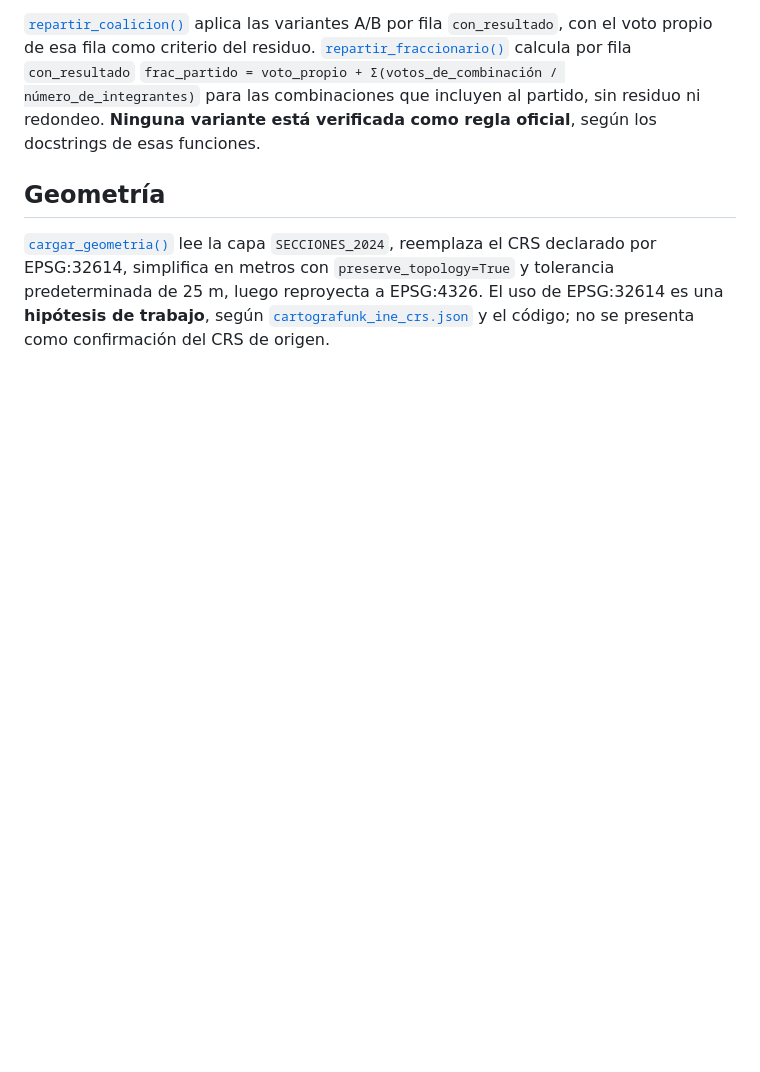
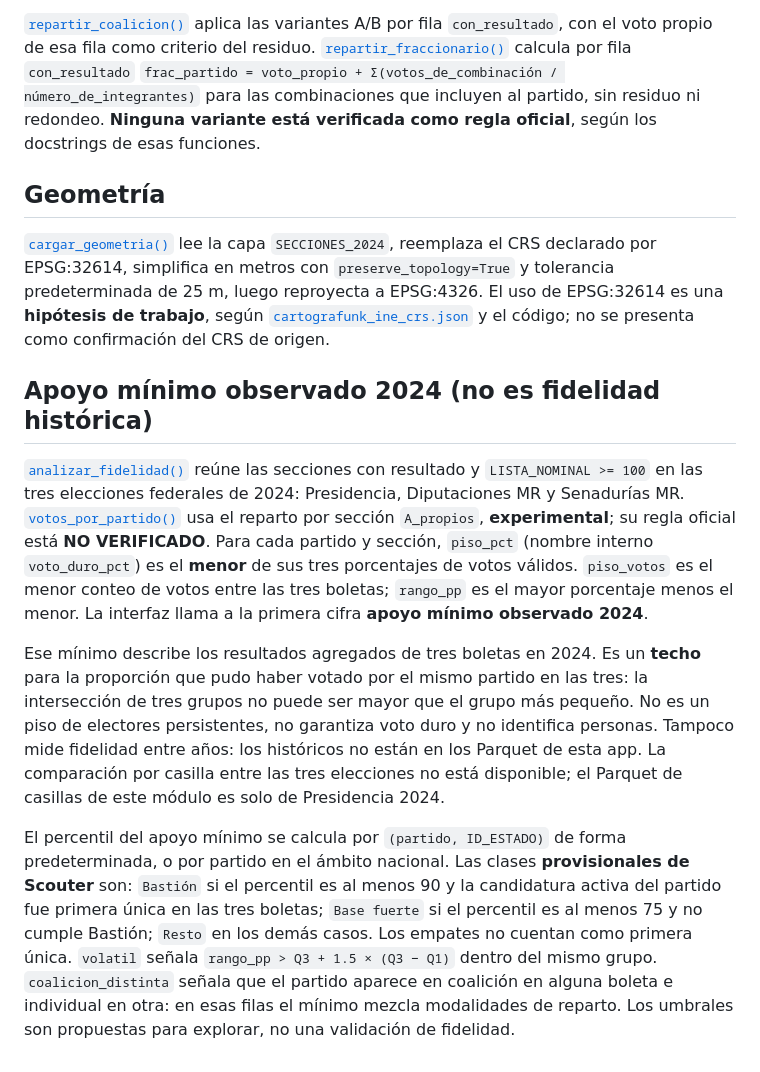
Before and after one commit to cartografunk/cartografunk_web, a Markdown page: docs/electoral/METODOLOGIA.md, the part around the change. Rendered like a GitHub page; blank space fills up the shorter version.

Commit message:
paso 5: documentacion del apoyo minimo

```diff
--- a/docs/electoral/METODOLOGIA.md
+++ b/docs/electoral/METODOLOGIA.md
@@ -68,3 +68,11 @@ La categoría es ordenada en el orden de la tabla. Queda vacía fuera de `con_re
 ## Geometría
 
 [`cargar_geometria()`](../../electoral/geometria.py) lee la capa `SECCIONES_2024`, reemplaza el CRS declarado por EPSG:32614, simplifica en metros con `preserve_topology=True` y tolerancia predeterminada de 25 m, luego reproyecta a EPSG:4326. El uso de EPSG:32614 es una **hipótesis de trabajo**, según [`cartografunk_ine_crs.json`](<C:/Users/HeyCe/AppData/Local/Temp/cartografunk_ine_crs.json>) y el código; no se presenta como confirmación del CRS de origen.
+
+## Apoyo mínimo observado 2024 (no es fidelidad histórica)
+
+[`analizar_fidelidad()`](../../electoral/fidelidad.py) reúne las secciones con resultado y `LISTA_NOMINAL >= 100` en las tres elecciones federales de 2024: Presidencia, Diputaciones MR y Senadurías MR. [`votos_por_partido()`](../../electoral/fidelidad.py) usa el reparto por sección `A_propios`, **experimental**; su regla oficial está **NO VERIFICADO**. Para cada partido y sección, `piso_pct` (nombre interno `voto_duro_pct`) es el **menor** de sus tres porcentajes de votos válidos. `piso_votos` es el menor conteo de votos entre las tres boletas; `rango_pp` es el mayor porcentaje menos el menor. La interfaz llama a la primera cifra **apoyo mínimo observado 2024**.
+
+Ese mínimo describe los resultados agregados de tres boletas en 2024. Es un **techo** para la proporción que pudo haber votado por el mismo partido en las tres: la intersección de tres grupos no puede ser mayor que el grupo más pequeño. No es un piso de electores persistentes, no garantiza voto duro y no identifica personas. Tampoco mide fidelidad entre años: los históricos no están en los Parquet de esta app. La comparación por casilla entre las tres elecciones no está disponible; el Parquet de casillas de este módulo es solo de Presidencia 2024.
+
+El percentil del apoyo mínimo se calcula por `(partido, ID_ESTADO)` de forma predeterminada, o por partido en el ámbito nacional. Las clases **provisionales de Scouter** son: `Bastión` si el percentil es al menos 90 y la candidatura activa del partido fue primera única en las tres boletas; `Base fuerte` si el percentil es al menos 75 y no cumple Bastión; `Resto` en los demás casos. Los empates no cuentan como primera única. `volatil` señala `rango_pp > Q3 + 1.5 × (Q3 − Q1)` dentro del mismo grupo. `coalicion_distinta` señala que el partido aparece en coalición en alguna boleta e individual en otra: en esas filas el mínimo mezcla modalidades de reparto. Los umbrales son propuestas para explorar, no una validación de fidelidad.
```
Also changed, not shown: docs/electoral/PENDIENTES.md (+11 -0 lines).
